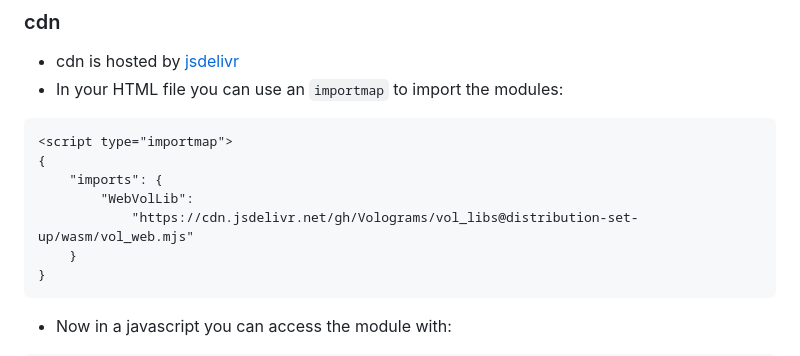
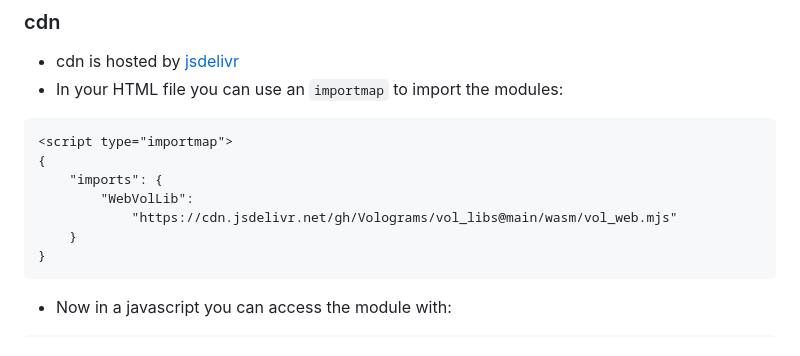
Before and after one commit to Volograms/vol_libs, a Markdown page: wasm/README.md, the part around the change. Rendered like a GitHub page.

````diff
--- a/wasm/README.md
+++ b/wasm/README.md
@@ -33,7 +33,7 @@ import initModule from "@volograms/web_vol_lib/vol_web.mjs";
 {
     "imports": {
         "WebVolLib":
-            "https://cdn.jsdelivr.net/gh/Volograms/vol_libs@distribution-set-up/wasm/vol_web.mjs"
+            "https://cdn.jsdelivr.net/gh/Volograms/vol_libs@main/wasm/vol_web.mjs"
     }
 }
 ```
````
